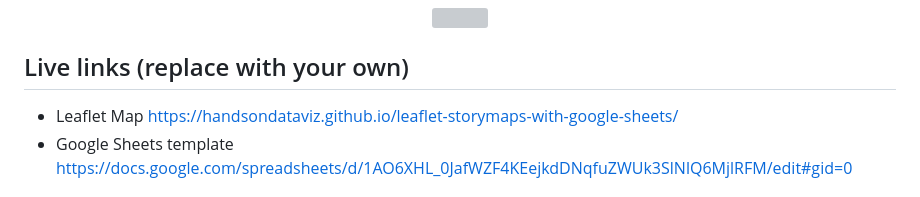
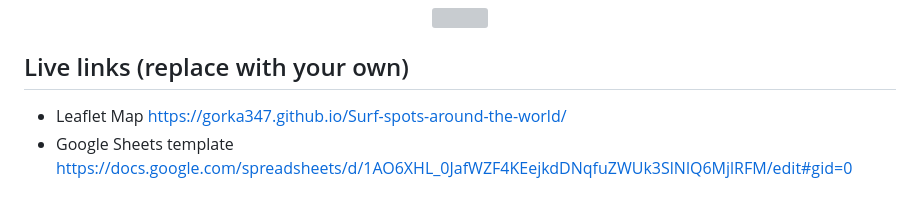
Before and after one commit to Gorka347/Surf-spots-around-the-world, a Markdown page: README.md, the part around the change. Drawn GitHub-style; grey boxes are pictures that could not be loaded.

```diff
--- a/README.md
+++ b/README.md
@@ -7,7 +7,7 @@ Supports images, audio and video embeddings, and Leaflet TileLayer/geojson overl
 </p>
 
 ## Live links (replace with your own)
-- Leaflet Map https://handsondataviz.github.io/leaflet-storymaps-with-google-sheets/
+- Leaflet Map https://gorka347.github.io/Surf-spots-around-the-world/
 - Google Sheets template https://docs.google.com/spreadsheets/d/1AO6XHL_0JafWZF4KEejkdDNqfuZWUk3SlNlQ6MjlRFM/edit#gid=0
 
 ## Create Your Own
```
